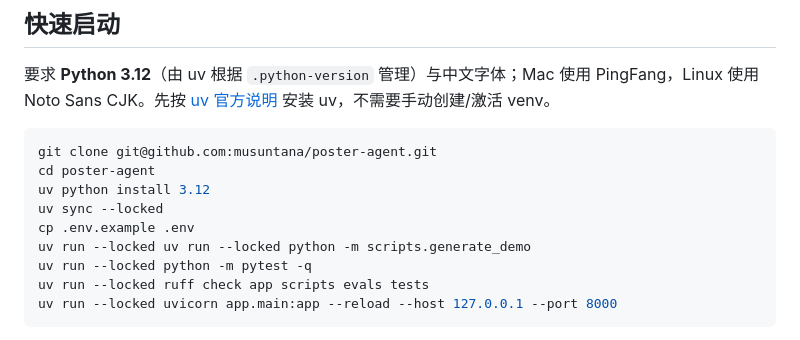
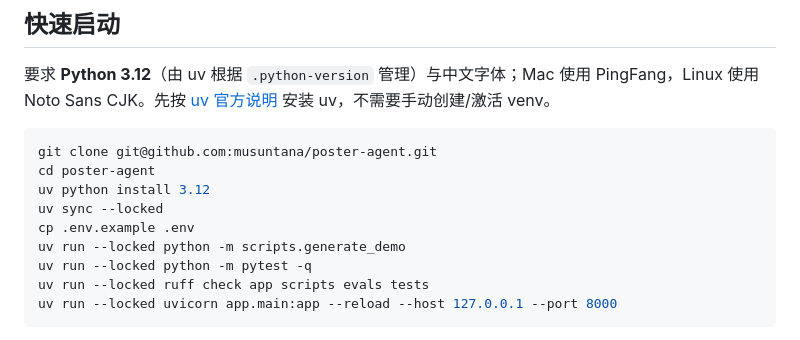
Before and after one commit to musuntana/poster-agent, a Markdown page: README.md, the part around the change. Rendered like a GitHub page.

Commit message:
docs: fix duplicated uv prefix in quickstart

```diff
--- a/README.md
+++ b/README.md
@@ -14,7 +14,7 @@ cd poster-agent
 uv python install 3.12
 uv sync --locked
 cp .env.example .env
-uv run --locked uv run --locked python -m scripts.generate_demo
+uv run --locked python -m scripts.generate_demo
 uv run --locked python -m pytest -q
 uv run --locked ruff check app scripts evals tests
 uv run --locked uvicorn app.main:app --reload --host 127.0.0.1 --port 8000
```
